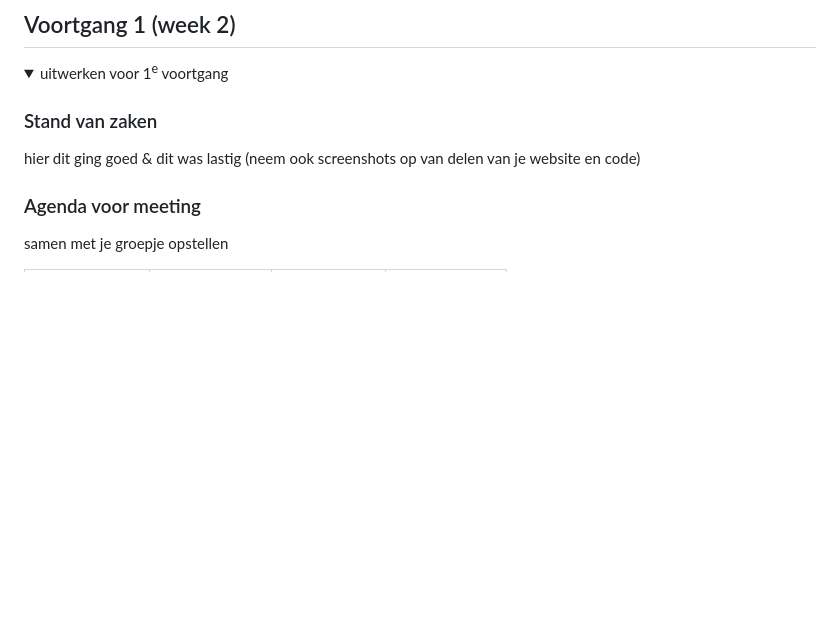
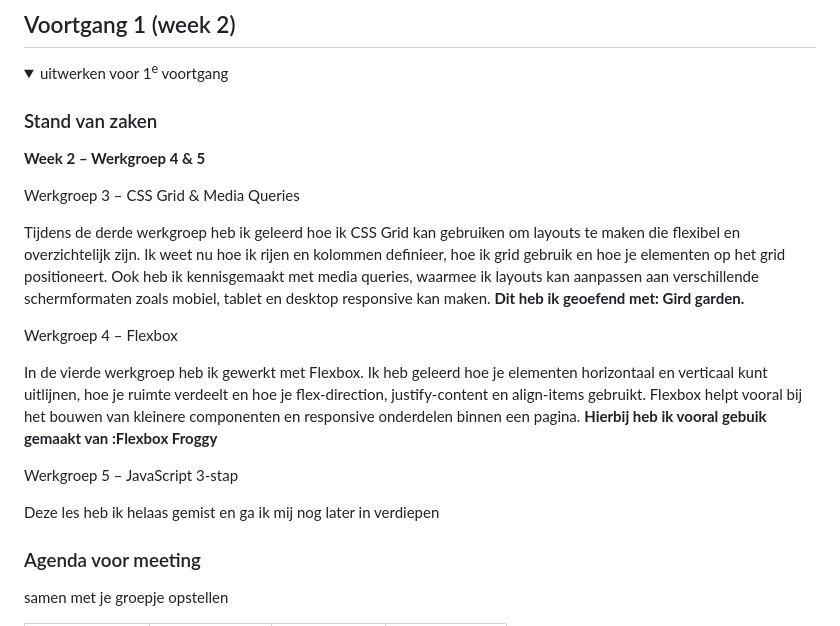
Before and after one commit to anabroos/BlokWeb, a Markdown page: README.md, the part around the change. Rendered like a GitHub page; folded sections open; blank space fills up the shorter version.

Commit message:
persoonlijke voortgang

```diff
--- a/README.md
+++ b/README.md
@@ -178,7 +178,19 @@ De toegankelijkheidstest is uitgevoerd op de homepage van Jellycat (jellycat.com
   <summary>uitwerken voor 1<sup>e</sup> voortgang</summary>
 
   ### Stand van zaken
-  hier dit ging goed & dit was lastig (neem ook screenshots op van delen van je website en code)
+  **Week 2 – Werkgroep 4 & 5**
+
+Werkgroep 3 – CSS Grid & Media Queries
+
+Tijdens de derde werkgroep heb ik geleerd hoe ik CSS Grid kan gebruiken om layouts te maken die flexibel en overzichtelijk zijn. Ik weet nu hoe ik rijen en kolommen definieer, hoe ik grid gebruik en hoe je elementen op het grid positioneert. Ook heb ik kennisgemaakt met media queries, waarmee ik layouts kan aanpassen aan verschillende schermformaten zoals mobiel, tablet en desktop responsive kan maken. **Dit heb ik geoefend met: Gird garden.**
+
+Werkgroep 4 – Flexbox
+
+In de vierde werkgroep heb ik gewerkt met Flexbox. Ik heb geleerd hoe je elementen horizontaal en verticaal kunt uitlijnen, hoe je ruimte verdeelt en hoe je flex-direction, justify-content en align-items gebruikt. Flexbox helpt vooral bij het bouwen van kleinere componenten en responsive onderdelen binnen een pagina. **Hierbij heb ik vooral gebuik gemaakt van :Flexbox Froggy**
+
+Werkgroep 5 – JavaScript 3-stap
+
+Deze les heb ik helaas gemist en ga ik mij nog later in verdiepen
 
 
   ### Agenda voor meeting
```
